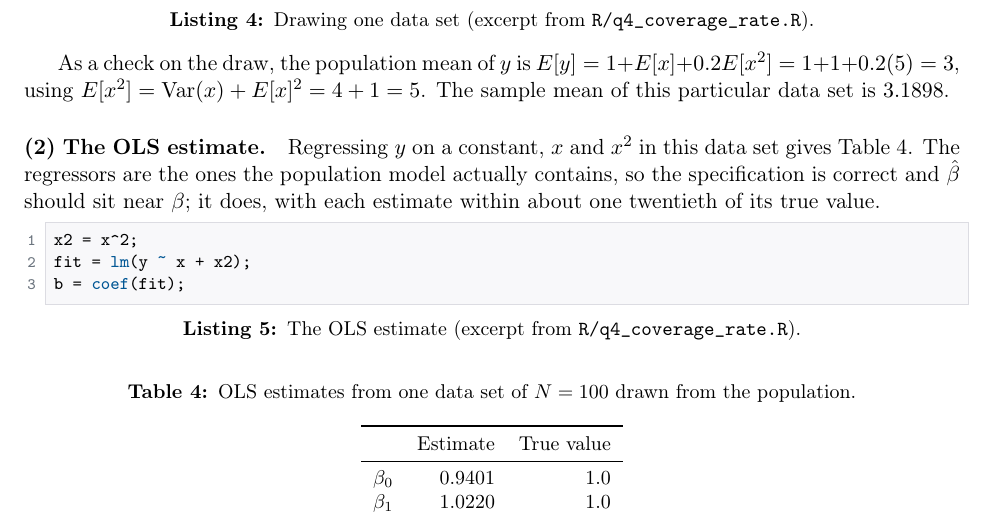
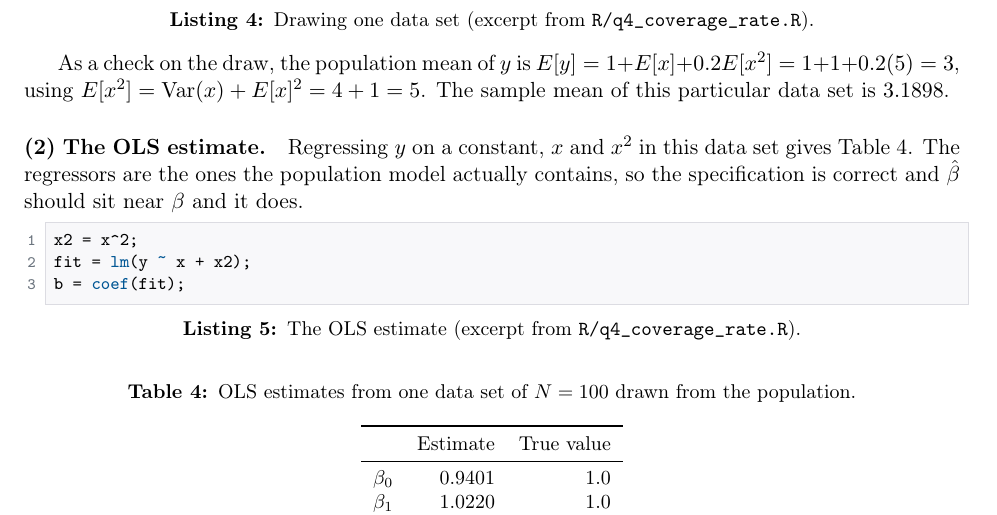
Before and after one commit to akyratzis/STAT-5200---Applied-Econometrics-I, a LaTeX problem sheet (Homework Assignments/Homework 3/HW 3 - Report.tex): part of page 7 of 9, cut so that both start at the same text. Compiled offline with pdfLaTeX.

Commit message:
Updates from Overleaf

```diff
--- a/Homework Assignments/Homework 3/HW 3 - Report.tex
+++ b/Homework Assignments/Homework 3/HW 3 - Report.tex
@@ -418,8 +418,7 @@ data set is $3.1898$.
 Regressing $y$ on a constant, $x$ and $x^2$ in this data set gives
 Table~\ref{tab:q4-ols}. The regressors are the ones the population model
 actually contains, so the specification is correct and $\hat\beta$ should sit
-near $\beta$; it does, with each estimate within about one twentieth of its
-true value.
+near $\beta$ and it does.
 
 \begin{lstlisting}[style=Rcode,caption={The OLS estimate (excerpt from
 \code{R/q4\_coverage\_rate.R}).},label={lst:q4-ols}]
```
